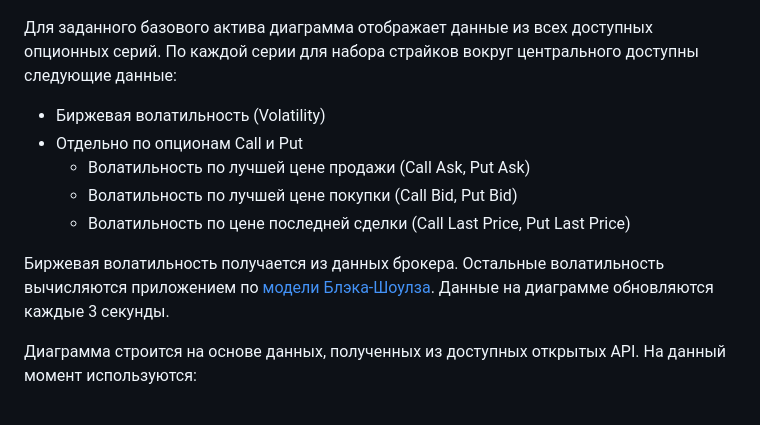
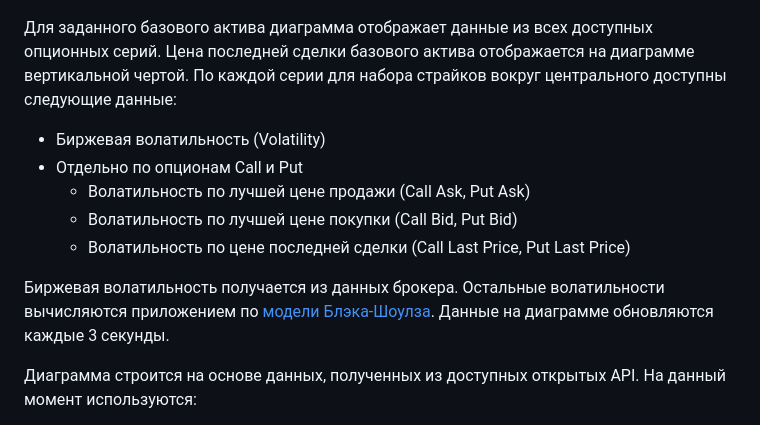
Before and after one commit to sergey-shadrin/option-volatility-dashboard, a Markdown page: README.md, the part around the change. GitHub-like rendering.

Commit message:
Доработал описание проекта

```diff
--- a/README.md
+++ b/README.md
@@ -4,6 +4,7 @@ Cредство для отображения диаграммы волатил
 ![Interface sample](docs/interface_sample.png)
 
 Для заданного базового актива диаграмма отображает данные из всех доступных опционных серий.
+Цена последней сделки базового актива отображается на диаграмме вертикальной чертой.
 По каждой серии для набора страйков вокруг центрального доступны следующие данные:
 * Биржевая волатильность (Volatility)
 * Отдельно по опционам Call и Put
@@ -12,7 +13,7 @@ Cредство для отображения диаграммы волатил
   * Волатильность по цене последней сделки (Call Last Price, Put Last Price)
 
 Биржевая волатильность получается из данных брокера.
-Остальные волатильность вычисляются приложением по [модели Блэка-Шоулза](https://en.wikipedia.org/wiki/Implied_volatility).
+Остальные волатильности вычисляются приложением по [модели Блэка-Шоулза](https://en.wikipedia.org/wiki/Implied_volatility).
 Данные на диаграмме обновляются каждые 3 секунды.
 
 Диаграмма строится на основе данных, полученных из доступных открытых API.
```
